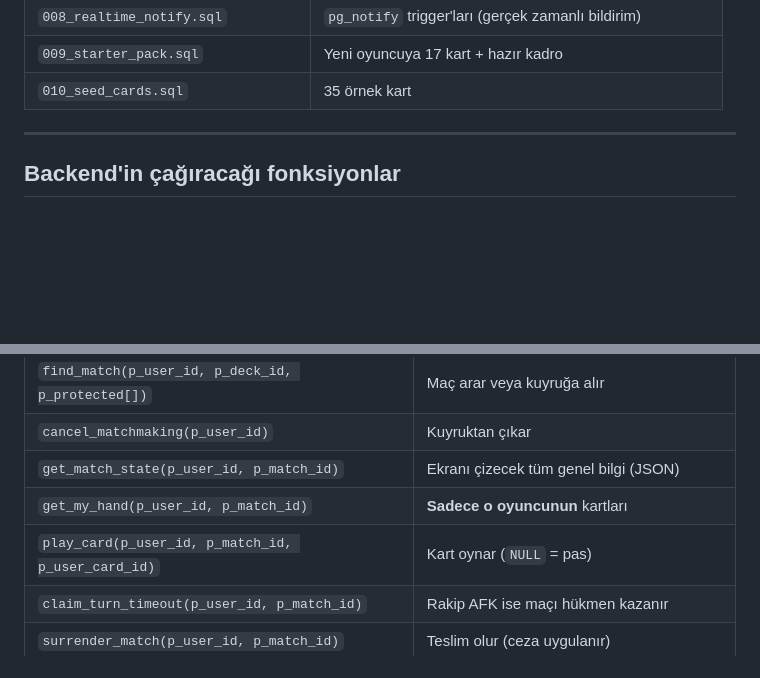
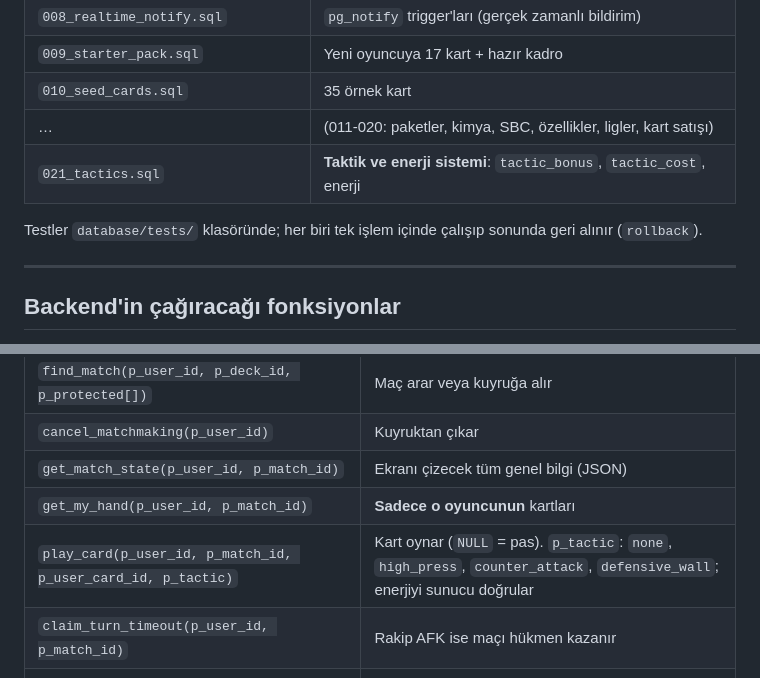
Before and after one commit to EmreMecf/futbol-card-game, a Markdown page: database/README.md, 2 parts joined by grey strips. GitHub-like rendering; blank space fills up the shorter version.

```diff
--- a/database/README.md
+++ b/database/README.md
@@ -74,6 +74,11 @@ noktası bir katman yukarı taşındı.
 | `008_realtime_notify.sql` | `pg_notify` trigger'ları (gerçek zamanlı bildirim) |
 | `009_starter_pack.sql` | Yeni oyuncuya 17 kart + hazır kadro |
 | `010_seed_cards.sql` | 35 örnek kart |
+| … | (011-020: paketler, kimya, SBC, özellikler, ligler, kart satışı) |
+| `021_tactics.sql` | **Taktik ve enerji sistemi**: `tactic_bonus`, `tactic_cost`, enerji |
+
+Testler `database/tests/` klasöründe; her biri tek işlem içinde çalışıp
+sonunda geri alınır (`rollback`).
 
 ---
 
@@ -90,7 +95,7 @@ Hepsi ilk parametre olarak `p_user_id` alır. **Bu değeri backend JWT'den
 | `cancel_matchmaking(p_user_id)` | Kuyruktan çıkar |
 | `get_match_state(p_user_id, p_match_id)` | Ekranı çizecek tüm genel bilgi (JSON) |
 | `get_my_hand(p_user_id, p_match_id)` | **Sadece o oyuncunun** kartları |
-| `play_card(p_user_id, p_match_id, p_user_card_id)` | Kart oynar (`NULL` = pas) |
+| `play_card(p_user_id, p_match_id, p_user_card_id, p_tactic)` | Kart oynar (`NULL` = pas). `p_tactic`: `none`, `high_press`, `counter_attack`, `defensive_wall`; enerjiyi sunucu doğrular |
 | `claim_turn_timeout(p_user_id, p_match_id)` | Rakip AFK ise maçı hükmen kazanır |
 | `surrender_match(p_user_id, p_match_id)` | Teslim olur (ceza uygulanır) |
 | `sweep_timed_out_matches()` | Zamanlayıcı çağırır, süresi dolmuş maçları kapatır |
```
Also changed, not shown: README.md (+35 -3 lines).
